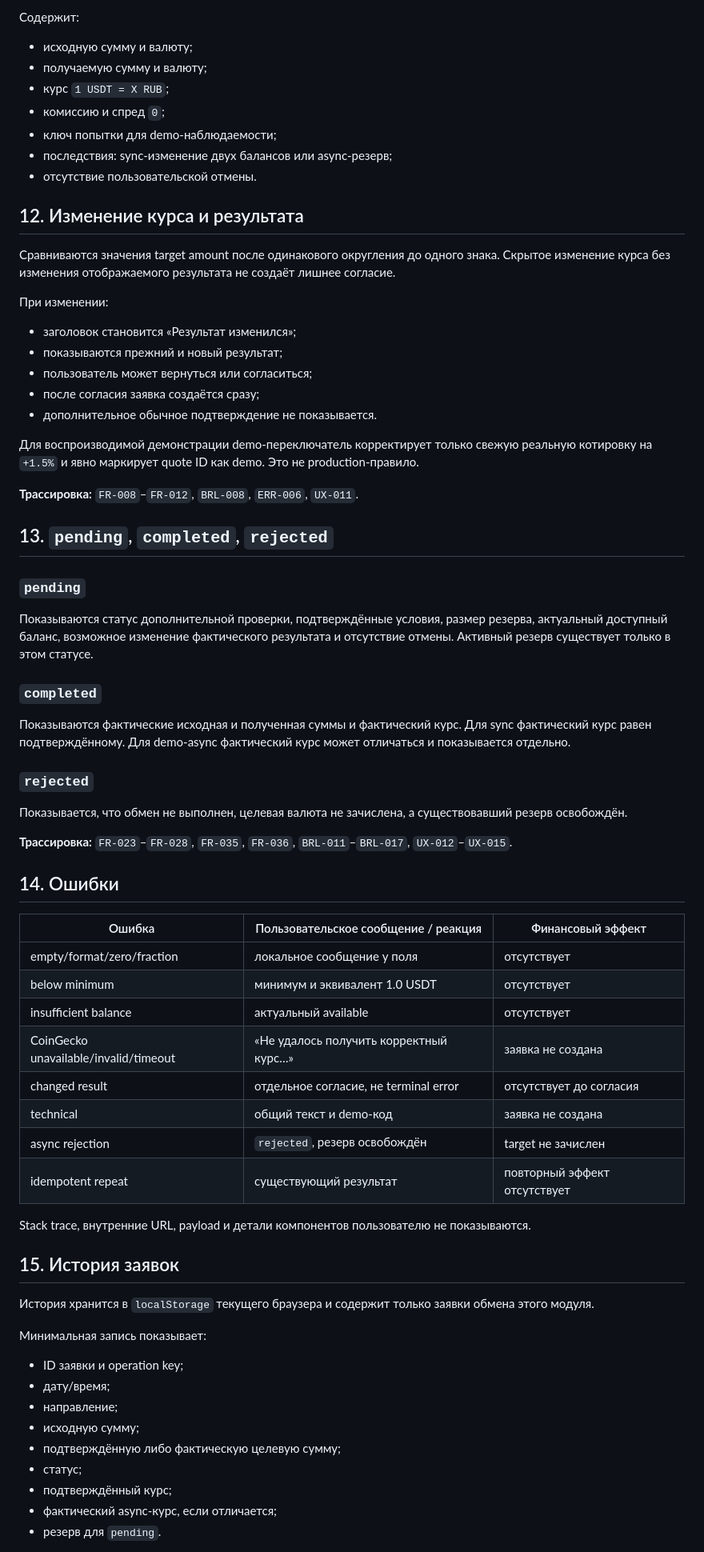
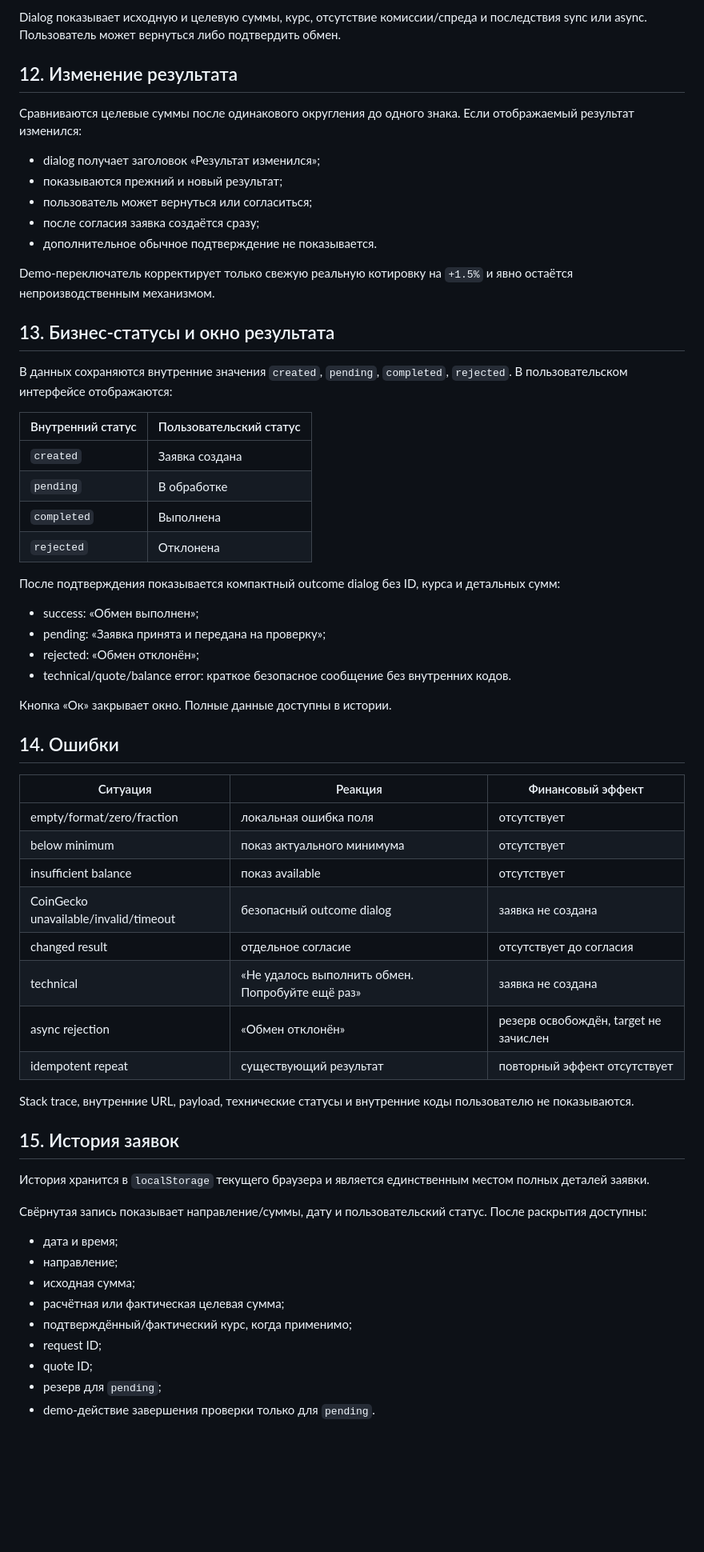
Before and after one commit to PajamaSerj/wallet-exchange-design, a Markdown page: docs/02_ux/ux-spec.md, the part around one of its changes. Shown at 80% size. Drawn GitHub-style; blank space fills up the shorter version.

```diff
--- a/docs/02_ux/ux-spec.md
+++ b/docs/02_ux/ux-spec.md
@@ -190,78 +186,70 @@ UX реализует базовую линию [`wallet-exchange-sdd.md`](../01
 
-Содержит:
-
-- исходную сумму и валюту;
-- получаемую сумму и валюту;
-- курс `1 USDT = X RUB`;
-- комиссию и спред `0`;
-- ключ попытки для demo-наблюдаемости;
-- последствия: sync-изменение двух балансов или async-резерв;
-- отсутствие пользовательской отмены.
+Dialog показывает исходную и целевую суммы, курс, отсутствие комиссии/спреда и последствия sync или async. Пользователь может вернуться либо подтвердить обмен.
 
 <a id="ux-12"></a>
-## 12. Изменение курса и результата
+## 12. Изменение результата
 
-Сравниваются значения target amount после одинакового округления до одного знака. Скрытое изменение курса без изменения отображаемого результата не создаёт лишнее согласие.
+Сравниваются целевые суммы после одинакового округления до одного знака. Если отображаемый результат изменился:
 
-При изменении:
-
-- заголовок становится «Результат изменился»;
+- dialog получает заголовок «Результат изменился»;
 - показываются прежний и новый результат;
 - пользователь может вернуться или согласиться;
 - после согласия заявка создаётся сразу;
 - дополнительное обычное подтверждение не показывается.
 
-Для воспроизводимой демонстрации demo-переключатель корректирует только свежую реальную котировку на `+1.5%` и явно маркирует quote ID как demo. Это не production-правило.
-
-**Трассировка:** `FR-008`–`FR-012`, `BRL-008`, `ERR-006`, `UX-011`.
+Demo-переключатель корректирует только свежую реальную котировку на `+1.5%` и явно остаётся непроизводственным механизмом.
 
 <a id="ux-13"></a>
-## 13. `pending`, `completed`, `rejected`
+## 13. Бизнес-статусы и окно результата
 
-### `pending`
+В данных сохраняются внутренние значения `created`, `pending`, `completed`, `rejected`. В пользовательском интерфейсе отображаются:
 
-Показываются статус дополнительной проверки, подтверждённые условия, размер резерва, актуальный доступный баланс, возможное изменение фактического результата и отсутствие отмены. Активный резерв существует только в этом статусе.
+| Внутренний статус | Пользовательский статус |
+|---|---|
+| `created` | Заявка создана |
+| `pending` | В обработке |
+| `completed` | Выполнена |
+| `rejected` | Отклонена |
 
-### `completed`
+После подтверждения показывается компактный outcome dialog без ID, курса и детальных сумм:
 
-Показываются фактические исходная и полученная суммы и фактический курс. Для sync фактический курс равен подтверждённому. Для demo-async фактический курс может отличаться и показывается отдельно.
+- success: «Обмен выполнен»;
+- pending: «Заявка принята и передана на проверку»;
+- rejected: «Обмен отклонён»;
+- technical/quote/balance error: краткое безопасное сообщение без внутренних кодов.
 
-### `rejected`
-
-Показывается, что обмен не выполнен, целевая валюта не зачислена, а существовавший резерв освобождён.
-
-**Трассировка:** `FR-023`–`FR-028`, `FR-035`, `FR-036`, `BRL-011`–`BRL-017`, `UX-012`–`UX-015`.
+Кнопка «Ок» закрывает окно. Полные данные доступны в истории.
 
 <a id="ux-14"></a>
 ## 14. Ошибки
 
-| Ошибка | Пользовательское сообщение / реакция | Финансовый эффект |
+| Ситуация | Реакция | Финансовый эффект |
 |---|---|---|
-| empty/format/zero/fraction | локальное сообщение у поля | отсутствует |
-| below minimum | минимум и эквивалент 1.0 USDT | отсутствует |
-| insufficient balance | актуальный available | отсутствует |
-| CoinGecko unavailable/invalid/timeout | «Не удалось получить корректный курс…» | заявка не создана |
-| changed result | отдельное согласие, не terminal error | отсутствует до согласия |
-| technical | общий текст и demo-код | заявка не создана |
-| async rejection | `rejected`, резерв освобождён | target не зачислен |
+| empty/format/zero/fraction | локальная ошибка поля | отсутствует |
+| below minimum | показ актуального минимума | отсутствует |
+| insufficient balance | показ available | отсутствует |
+| CoinGecko unavailable/invalid/timeout | безопасный outcome dialog | заявка не создана |
+| changed result | отдельное согласие | отсутствует до согласия |
+| technical | «Не удалось выполнить обмен. Попробуйте ещё раз» | заявка не создана |
+| async rejection | «Обмен отклонён» | резерв освобождён, target не зачислен |
 | idempotent repeat | существующий результат | повторный эффект отсутствует |
 
-Stack trace, внутренние URL, payload и детали компонентов пользователю не показываются.
+Stack trace, внутренние URL, payload, технические статусы и внутренние коды пользователю не показываются.
 
 <a id="ux-15"></a>
 ## 15. История заявок
 
-История хранится в `localStorage` текущего браузера и содержит только заявки обмена этого модуля.
+История хранится в `localStorage` текущего браузера и является единственным местом полных деталей заявки.
 
-Минимальная запись показывает:
+Свёрнутая запись показывает направление/суммы, дату и пользовательский статус. После раскрытия доступны:
 
-- ID заявки и operation key;
-- дату/время;
+- дата и время;
 - направление;
-- исходную сумму;
-- подтверждённую либо фактическую целевую сумму;
-- статус;
-- подтверждённый курс;
-- фактический async-курс, если отличается;
-- резерв для `pending`.
+- исходная сумма;
+- расчётная или фактическая целевая сумма;
+- подтверждённый/фактический курс, когда применимо;
+- request ID;
+- quote ID;
+- резерв для `pending`;
+- demo-действие завершения проверки только для `pending`.
 
```
Also changed, not shown: other parts of docs/02_ux/ux-spec.md (+160 -171 lines).
